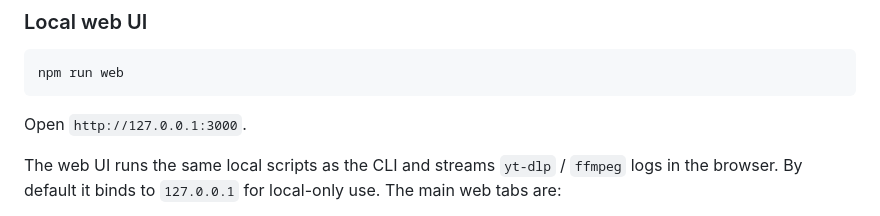
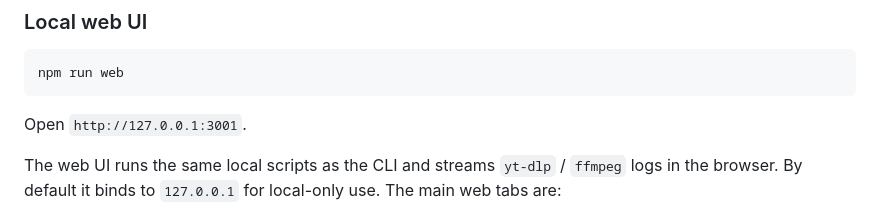
Before and after one commit to SudoDEMON/meme-maker, a Markdown page: README.md, the part around the change. Drawn GitHub-style.

Commit message:
Update web UI default port in README

````diff
--- a/README.md
+++ b/README.md
@@ -47,7 +47,7 @@ common `convert` command.
 npm run web
 ```
 
-Open `http://127.0.0.1:3000`.
+Open `http://127.0.0.1:3001`.
 
 The web UI runs the same local scripts as the CLI and streams `yt-dlp` / `ffmpeg`
 logs in the browser. By default it binds to `127.0.0.1` for local-only use.
````
